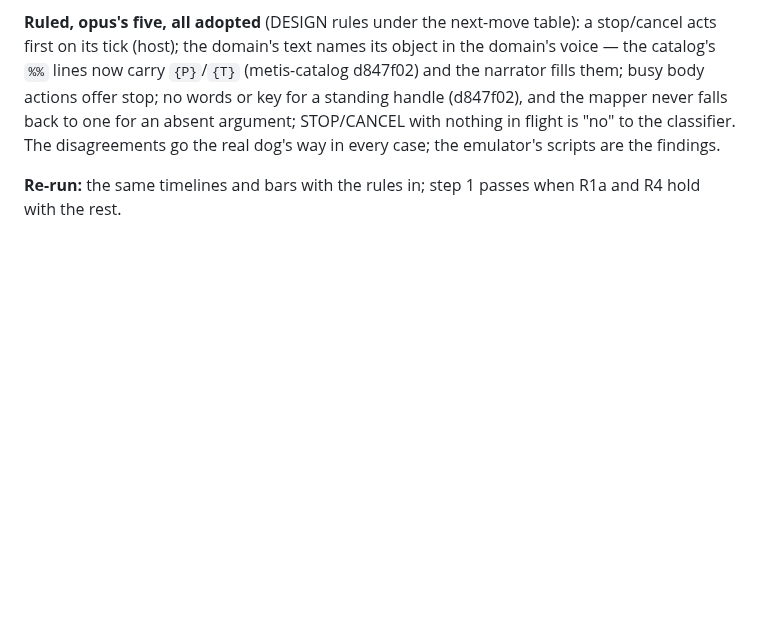
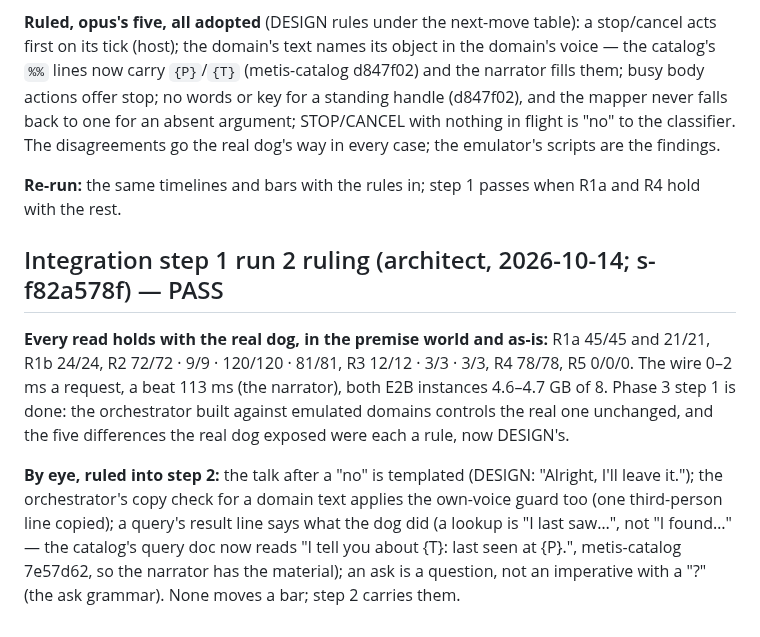
Before and after one commit to metis-lang-dev/metis-agent, a Markdown page: docs/MODEL-EXPERIMENTS.md, the part around the change. Rendered like a GitHub page; blank space fills up the shorter version.

Commit message:
docs: integration step 1 run 2 — PASS (every read holds with the real dog, both worlds); the line after a 'no' templated (DESIGN); by-eye items into step 2
Co-Authored-By: Claude Fable 5.1 <noreply@anthropic.com>

```diff
--- a/docs/MODEL-EXPERIMENTS.md
+++ b/docs/MODEL-EXPERIMENTS.md
@@ -1701,3 +1701,22 @@ are the findings.
 
 **Re-run:** the same timelines and bars with the rules in; step 1 passes
 when R1a and R4 hold with the rest.
+
+## Integration step 1 run 2 ruling (architect, 2026-10-14; s-f82a578f) — PASS
+
+**Every read holds with the real dog, in the premise world and as-is:**
+R1a 45/45 and 21/21, R1b 24/24, R2 72/72 · 9/9 · 120/120 · 81/81, R3
+12/12 · 3/3 · 3/3, R4 78/78, R5 0/0/0. The wire 0–2 ms a request, a beat
+113 ms (the narrator), both E2B instances 4.6–4.7 GB of 8. Phase 3 step 1
+is done: the orchestrator built against emulated domains controls the real
+one unchanged, and the five differences the real dog exposed were each a
+rule, now DESIGN's.
+
+**By eye, ruled into step 2:** the talk after a "no" is templated (DESIGN:
+"Alright, I'll leave it."); the orchestrator's copy check for a domain
+text applies the own-voice guard too (one third-person line copied); a
+query's result line says what the dog did (a lookup is "I last saw…", not
+"I found…" — the catalog's query doc now reads "I tell you about {T}:
+last seen at {P}.", metis-catalog 7e57d62, so the narrator has the
+material); an ask is a question, not an imperative with a "?" (the ask
+grammar). None moves a bar; step 2 carries them.
```
Also changed, not shown: docs/DESIGN.md (+4 -0 lines).
